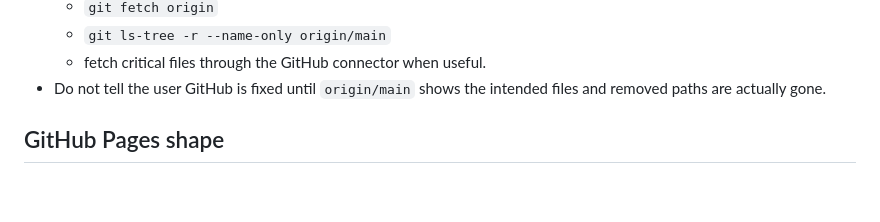
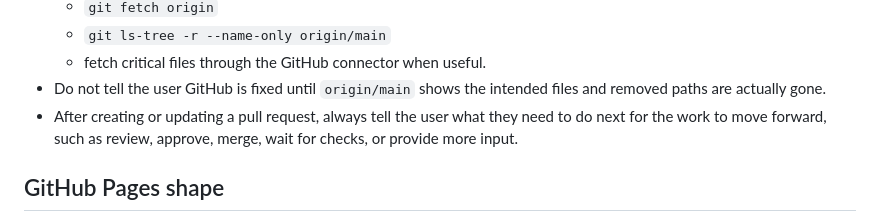
Before and after one commit to notariat8/www-n8, a Markdown page: AGENTS.md, the part around the change. GitHub-like rendering; blank space fills up the shorter version.

Commit message:
docs: require next steps after PR updates

```diff
--- a/AGENTS.md
+++ b/AGENTS.md
@@ -38,6 +38,9 @@
   - fetch critical files through the GitHub connector when useful.
 - Do not tell the user GitHub is fixed until `origin/main` shows the intended
   files and removed paths are actually gone.
+- After creating or updating a pull request, always tell the user what they
+  need to do next for the work to move forward, such as review, approve, merge,
+  wait for checks, or provide more input.
 
 ## GitHub Pages shape
 
```
